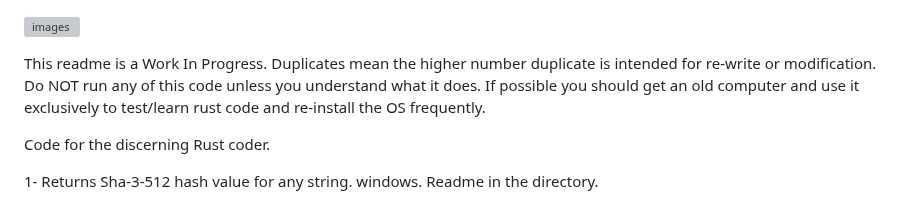
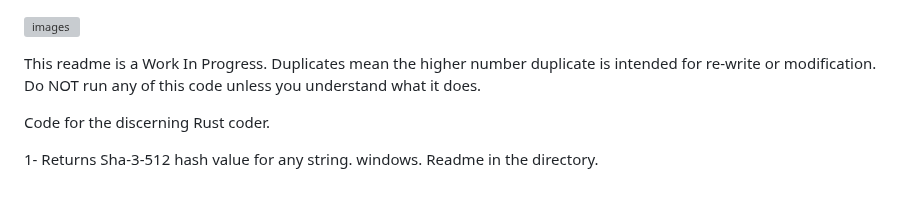
Before and after one commit to chesslogical/StarterPack1, a Markdown page: README.md, the part around the change. GitHub-like rendering; grey boxes are pictures that could not be loaded.

```diff
--- a/README.md
+++ b/README.md
@@ -4,7 +4,7 @@
 
 
 
- This readme is a Work In Progress. Duplicates mean the higher number duplicate is intended for re-write or modification. Do NOT run any of this code unless you understand what it does. If possible you should get an old computer and use it exclusively to test/learn rust code and re-install the OS frequently.
+ This readme is a Work In Progress. Duplicates mean the higher number duplicate is intended for re-write or modification. Do NOT run any of this code unless you understand what it does.
 
   Code for the discerning Rust coder.
 
```
